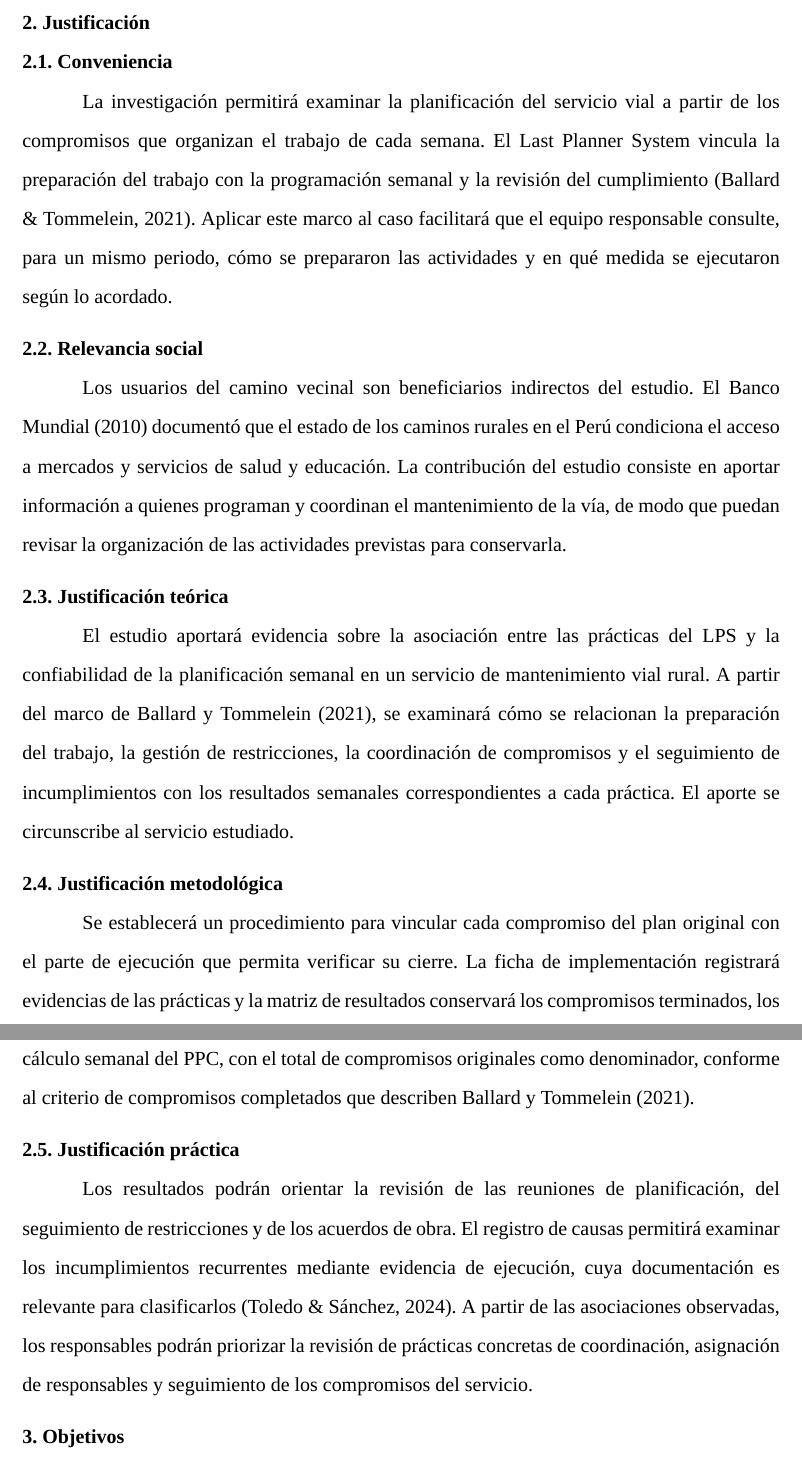
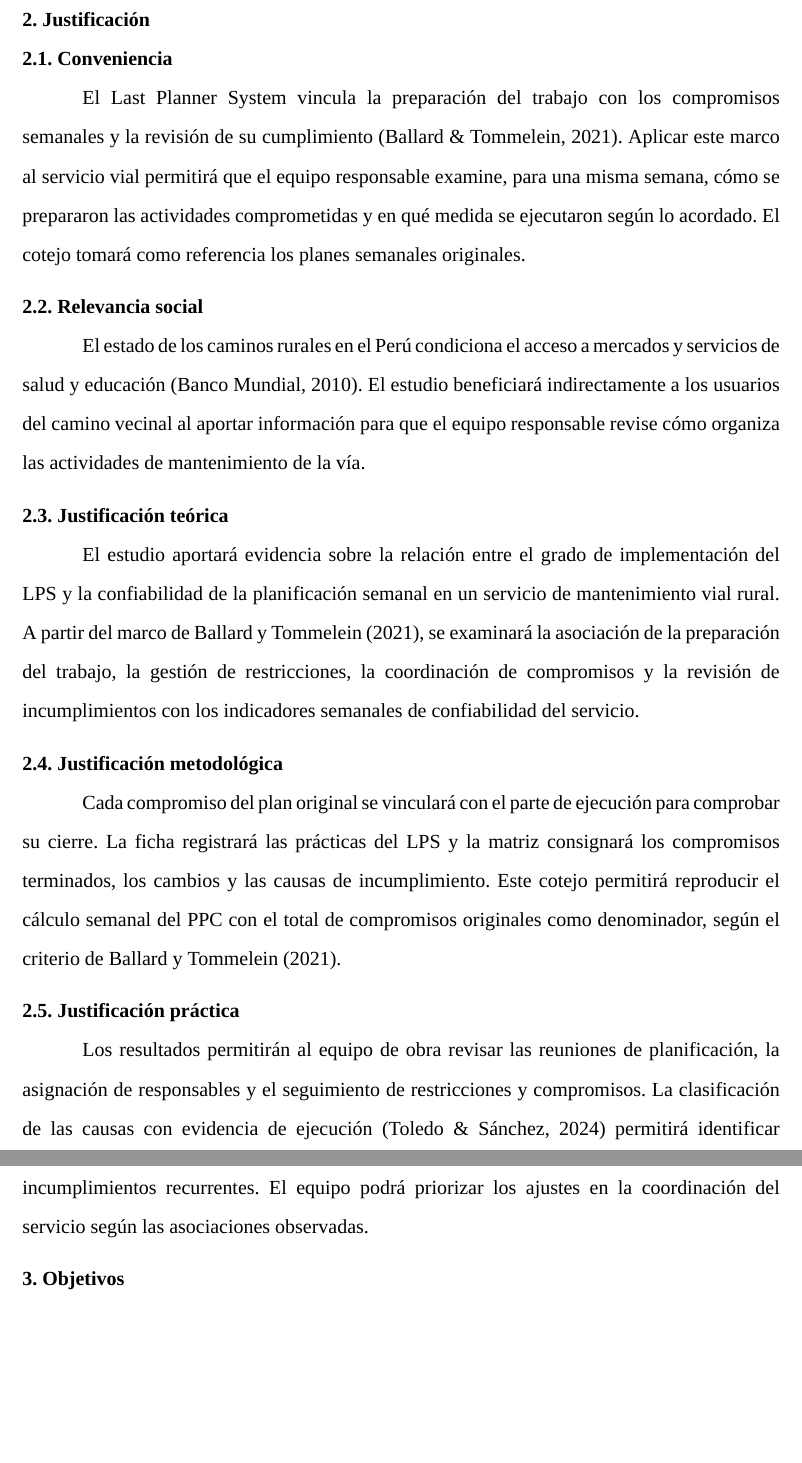
Before and after one commit to JotaM22/Alcalde_py_tansportes, a LaTeX document (main.tex): two parts of pages 7 and 8 of 20 before the commit and two parts of pages 7 and 8 of 19 after it, joined at a grey line, cut so that both start at the same text, the shorter picture padded with empty space. Compiled offline with XeLaTeX; a missing font is replaced by an installed copy or a similar font.

Commit message:
Condensar realidad problemática y justificación

```diff
--- a/main.tex
+++ b/main.tex
@@ -164,19 +162,19 @@ La confiabilidad se evaluará a partir de los compromisos registrados antes de c
 
 \tituloPlan{Justificación}
 \subtituloPlan{Conveniencia}
-La investigación permitirá examinar la planificación del servicio vial a partir de los compromisos que organizan el trabajo de cada semana. El Last Planner System vincula la preparación del trabajo con la programación semanal y la revisión del cumplimiento (Ballard \& Tommelein, 2021). Aplicar este marco al caso facilitará que el equipo responsable consulte, para un mismo periodo, cómo se prepararon las actividades y en qué medida se ejecutaron según lo acordado.
+El Last Planner System vincula la preparación del trabajo con los compromisos semanales y la revisión de su cumplimiento (Ballard \& Tommelein, 2021). Aplicar este marco al servicio vial permitirá que el equipo responsable examine, para una misma semana, cómo se prepararon las actividades comprometidas y en qué medida se ejecutaron según lo acordado. El cotejo tomará como referencia los planes semanales originales.
 
 \subtituloPlan{Relevancia social}
-Los usuarios del camino vecinal son beneficiarios indirectos del estudio. El Banco Mundial (2010) documentó que el estado de los caminos rurales en el Perú condiciona el acceso a mercados y servicios de salud y educación. La contribución del estudio consiste en aportar información a quienes programan y coordinan el mantenimiento de la vía, de modo que puedan revisar la organización de las actividades previstas para conservarla.
+El estado de los caminos rurales en el Perú condiciona el acceso a mercados y servicios de salud y educación (Banco Mundial, 2010). El estudio beneficiará indirectamente a los usuarios del camino vecinal al aportar información para que el equipo responsable revise cómo organiza las actividades de mantenimiento de la vía.
 
 \subtituloPlan{Justificación teórica}
-El estudio aportará evidencia sobre la asociación entre las prácticas del LPS y la confiabilidad de la planificación semanal en un servicio de mantenimiento vial rural. A partir del marco de Ballard y Tommelein (2021), se examinará cómo se relacionan la preparación del trabajo, la gestión de restricciones, la coordinación de compromisos y el seguimiento de incumplimientos con los resultados semanales correspondientes a cada práctica. El aporte se circunscribe al servicio estudiado.
+El estudio aportará evidencia sobre la relación entre el grado de implementación del LPS y la confiabilidad de la planificación semanal en un servicio de mantenimiento vial rural. A partir del marco de Ballard y Tommelein (2021), se examinará la asociación de la preparación del trabajo, la gestión de restricciones, la coordinación de compromisos y la revisión de incumplimientos con los indicadores semanales de confiabilidad del servicio.
 
 \subtituloPlan{Justificación metodológica}
-Se establecerá un procedimiento para vincular cada compromiso del plan original con el parte de ejecución que permita verificar su cierre. La ficha de implementación registrará evidencias de las prácticas y la matriz de resultados conservará los compromisos terminados, los cambios y las causas de incumplimiento. La trazabilidad de estos registros permitirá revisar el cálculo semanal del PPC, con el total de compromisos originales como denominador, conforme al criterio de compromisos completados que describen Ballard y Tommelein (2021).
+Cada compromiso del plan original se vinculará con el parte de ejecución para comprobar su cierre. La ficha registrará las prácticas del LPS y la matriz consignará los compromisos terminados, los cambios y las causas de incumplimiento. Este cotejo permitirá reproducir el cálculo semanal del PPC con el total de compromisos originales como denominador, según el criterio de Ballard y Tommelein (2021).
 
 \subtituloPlan{Justificación práctica}
-Los resultados podrán orientar la revisión de las reuniones de planificación, del seguimiento de restricciones y de los acuerdos de obra. El registro de causas permitirá examinar los incumplimientos recurrentes mediante evidencia de ejecución, cuya documentación es relevante para clasificarlos (Toledo \& Sánchez, 2024). A partir de las asociaciones observadas, los responsables podrán priorizar la revisión de prácticas concretas de coordinación, asignación de responsables y seguimiento de los compromisos del servicio.
+Los resultados permitirán al equipo de obra revisar las reuniones de planificación, la asignación de responsables y el seguimiento de restricciones y compromisos. La clasificación de las causas con evidencia de ejecución (Toledo \& Sánchez, 2024) permitirá identificar incumplimientos recurrentes. El equipo podrá priorizar los ajustes en la coordinación del servicio según las asociaciones observadas.
 
 \tituloPlan{Objetivos}
 \subtituloPlan{Objetivo general}
```
Also changed, not shown: main.tex (18 more changed lines).
